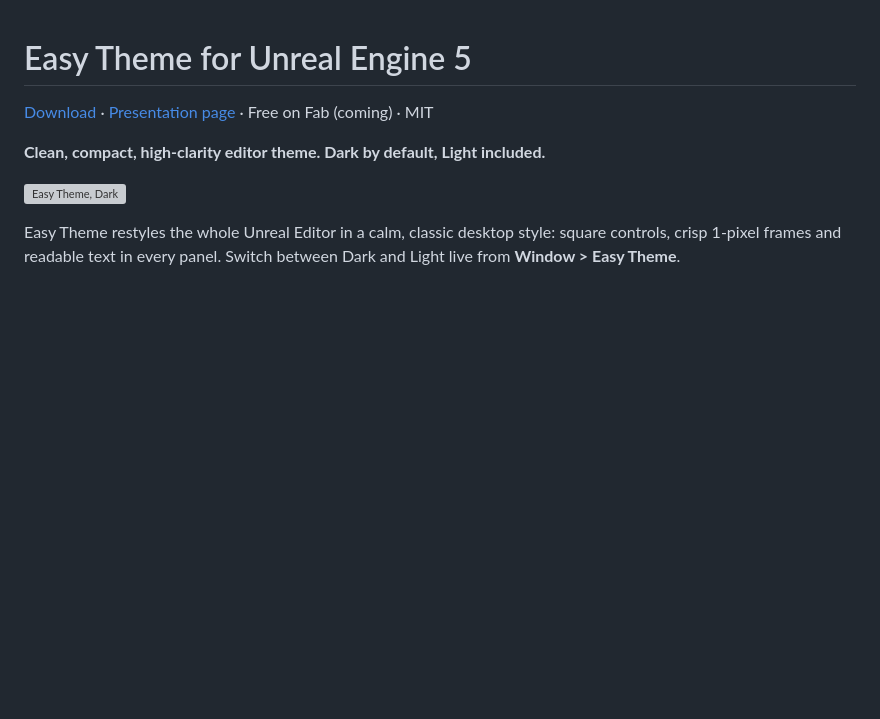
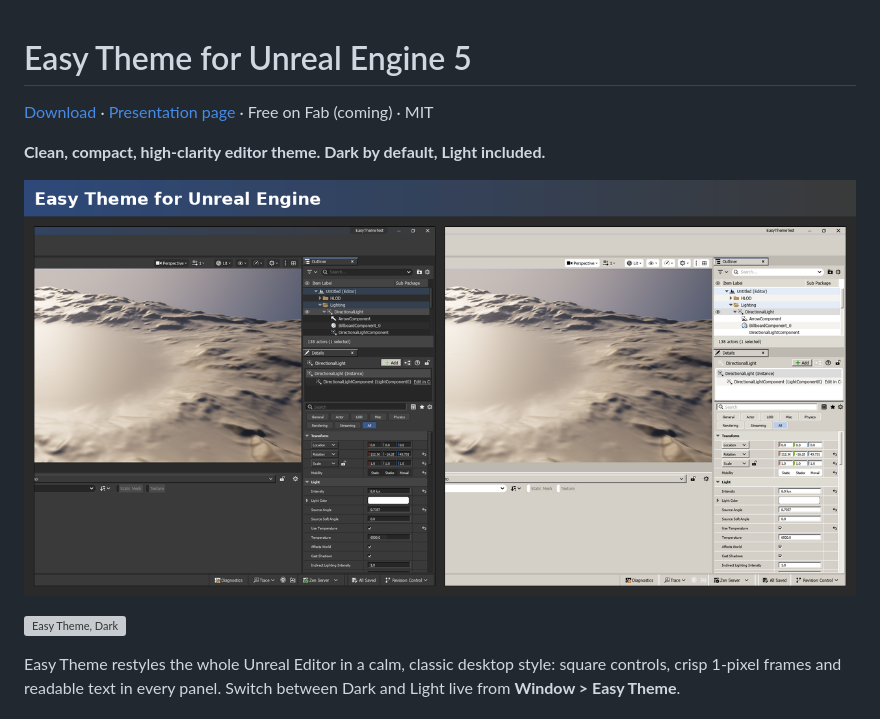
Before and after one commit to mapmodelers/ue5-theme-easy, a Markdown page: README.md, the part around the change. Rendered like a GitHub page; pictures changed too: docs/media/social.png; blank space fills up the shorter version; grey boxes are pictures that could not be loaded.

Commit message:
Side-by-side preview image

```diff
--- a/README.md
+++ b/README.md
@@ -3,6 +3,8 @@
 [Download](https://github.com/mapmodelers/ue5-theme-easy/releases/latest) · [Presentation page](https://mapmodelers.github.io/ue5-theme-easy/) · Free on Fab (coming) · MIT
 
 **Clean, compact, high-clarity editor theme. Dark by default, Light included.**
+
+![Easy Theme for Unreal Engine, Dark and Light](docs/media/social.png)
 
 ![Easy Theme, Dark](docs/media/dark.png)
 
```
Also changed, not shown: docs/media/hero.png (added), 1 other file.
